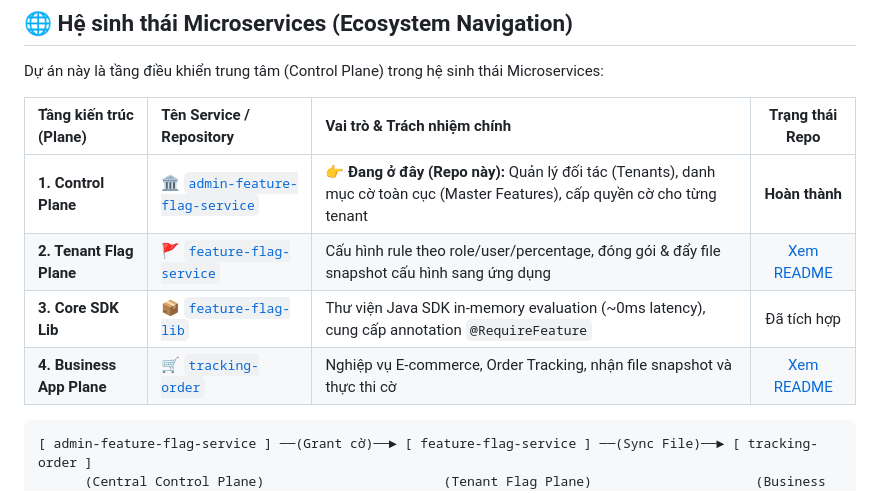
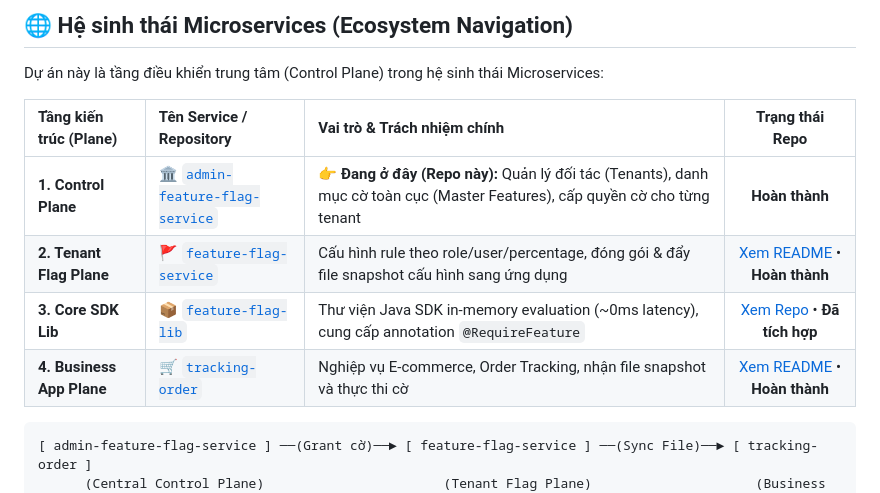
Before and after one commit to duymk123/admin-feature-flag-service, a Markdown page: README.md, the part around the change. Rendered like a GitHub page.

````diff
--- a/README.md
+++ b/README.md
@@ -11,9 +11,9 @@ Dự án này là tầng điều khiển trung tâm (Control Plane) trong hệ s
 | Tầng kiến trúc (Plane) | Tên Service / Repository | Vai trò & Trách nhiệm chính | Trạng thái Repo |
 | :--- | :--- | :--- | :---: |
 | **1. Control Plane** | [🏛️ `admin-feature-flag-service`](https://github.com/duymk123/admin-feature-flag-service) | **👉 Đang ở đây (Repo này):** Quản lý đối tác (Tenants), danh mục cờ toàn cục (Master Features), cấp quyền cờ cho từng tenant | **Hoàn thành** |
-| **2. Tenant Flag Plane** | [🚩 `feature-flag-service`](https://github.com/duymk123/feature-flag-service) | Cấu hình rule theo role/user/percentage, đóng gói & đẩy file snapshot cấu hình sang ứng dụng | [Xem README](https://github.com/duymk123/feature-flag-service#readme) |
-| **3. Core SDK Lib** | [📦 `feature-flag-lib`](https://github.com/duymk123/feature-flag-lib) | Thư viện Java SDK in-memory evaluation (~0ms latency), cung cấp annotation `@RequireFeature` | Đã tích hợp |
-| **4. Business App Plane** | [🛒 `tracking-order`](https://github.com/duymk123/Tracking-Order) | Nghiệp vụ E-commerce, Order Tracking, nhận file snapshot và thực thi cờ | [Xem README](https://github.com/duymk123/Tracking-Order#readme) |
+| **2. Tenant Flag Plane** | [🚩 `feature-flag-service`](https://github.com/duymk123/feature-flag-service) | Cấu hình rule theo role/user/percentage, đóng gói & đẩy file snapshot cấu hình sang ứng dụng | [Xem README](https://github.com/duymk123/feature-flag-service#readme) • **Hoàn thành** |
+| **3. Core SDK Lib** | [📦 `feature-flag-lib`](https://github.com/duymk123/feature-flag-lib) | Thư viện Java SDK in-memory evaluation (~0ms latency), cung cấp annotation `@RequireFeature` | [Xem Repo](https://github.com/duymk123/feature-flag-lib) • **Đã tích hợp** |
+| **4. Business App Plane** | [🛒 `tracking-order`](https://github.com/duymk123/Tracking-Order) | Nghiệp vụ E-commerce, Order Tracking, nhận file snapshot và thực thi cờ | [Xem README](https://github.com/duymk123/Tracking-Order#readme) • **Hoàn thành** |
 
 ```
 [ admin-feature-flag-service ] ──(Grant cờ)──► [ feature-flag-service ] ──(Sync File)──► [ tracking-order ]
````
